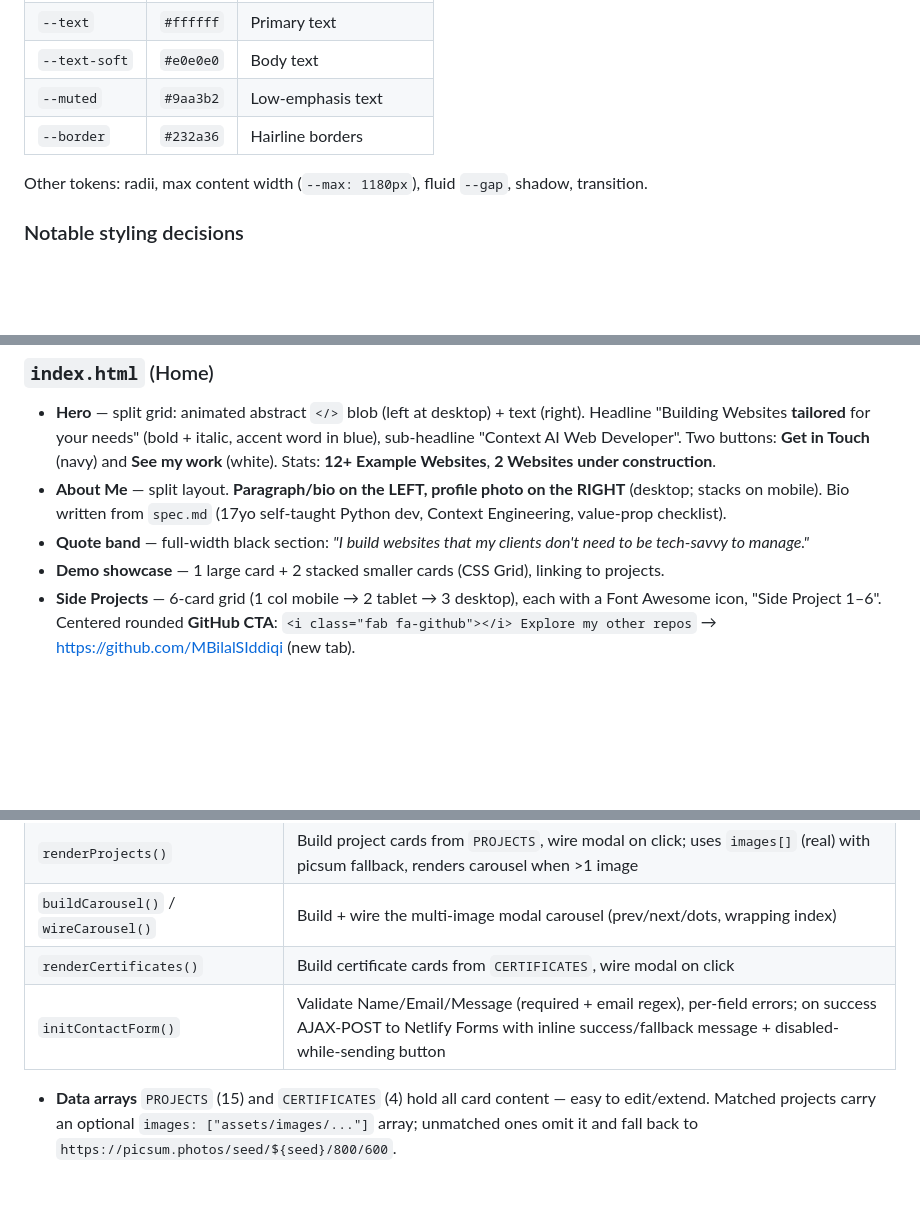
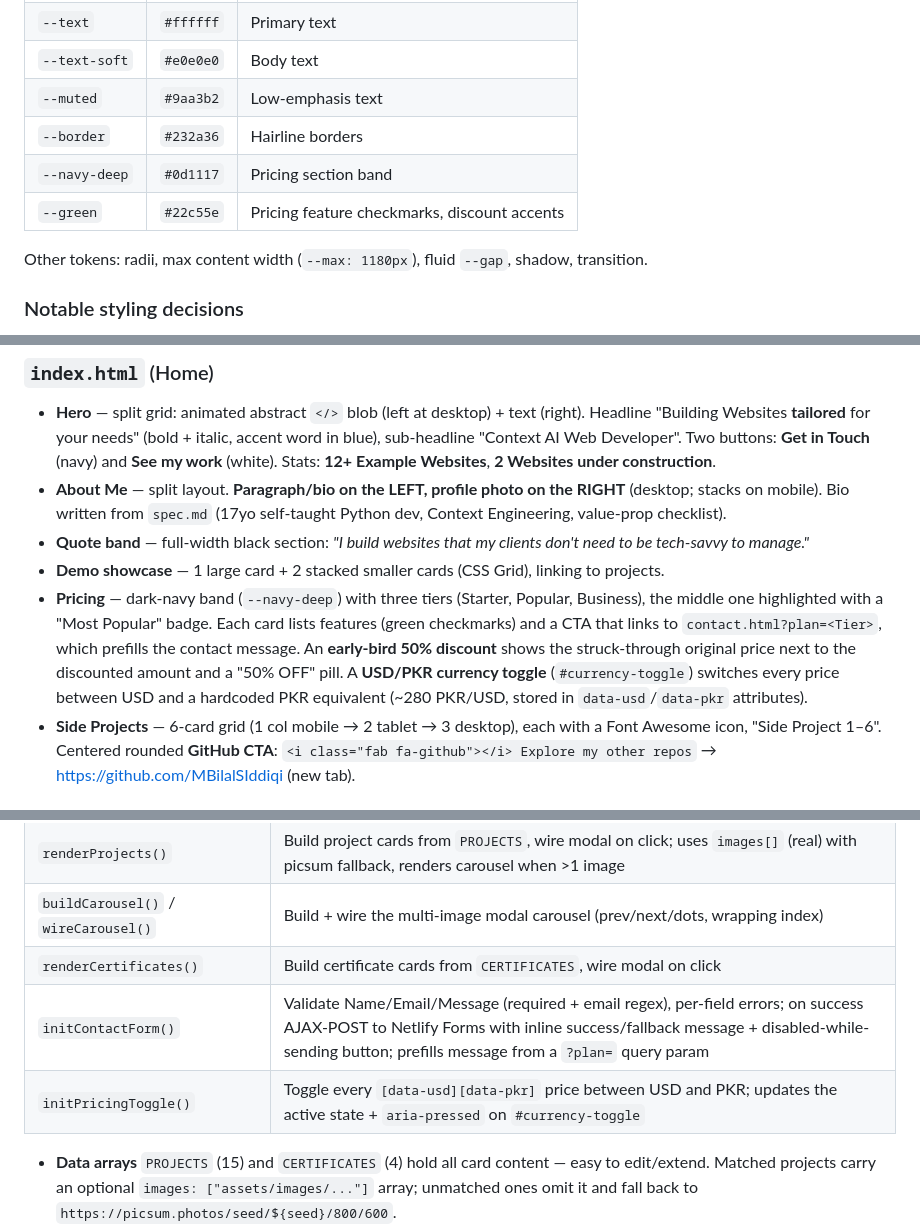
Before and after one commit to MBilalSIddiqi/portfolio, a Markdown page: CONTEXT.md, 3 parts joined by grey strips. GitHub-like rendering; blank space fills up the shorter version.

Commit message:
Document pricing section in CONTEXT.md
Record the new pricing band (tiers, early-bird discount, USD/PKR toggle),
contact-form plan prefill, the initPricingToggle() function, and the
--navy-deep / --green color tokens.

Co-Authored-By: Claude Sonnet 4.6 (1M context) <noreply@anthropic.com>

```diff
--- a/CONTEXT.md
+++ b/CONTEXT.md
@@ -83,6 +83,8 @@ Real mockups for 8 of 15 projects (filenames match each project's `seed`):
 | `--text-soft` | `#e0e0e0` | Body text |
 | `--muted` | `#9aa3b2` | Low-emphasis text |
 | `--border` | `#232a36` | Hairline borders |
+| `--navy-deep` | `#0d1117` | Pricing section band |
+| `--green` | `#22c55e` | Pricing feature checkmarks, discount accents |
 
 Other tokens: radii, max content width (`--max: 1180px`), fluid `--gap`, shadow, transition.
 
@@ -134,6 +136,13 @@ Other tokens: radii, max content width (`--max: 1180px`), fluid `--gap`, shadow,
 - **Quote band** — full-width black section: *"I build websites that my clients don't need to be
   tech-savvy to manage."*
 - **Demo showcase** — 1 large card + 2 stacked smaller cards (CSS Grid), linking to projects.
+- **Pricing** — dark-navy band (`--navy-deep`) with three tiers (Starter, Popular, Business),
+  the middle one highlighted with a "Most Popular" badge. Each card lists features (green
+  checkmarks) and a CTA that links to `contact.html?plan=<Tier>`, which prefills the contact
+  message. An **early-bird 50% discount** shows the struck-through original price next to the
+  discounted amount and a "50% OFF" pill. A **USD/PKR currency toggle** (`#currency-toggle`)
+  switches every price between USD and a hardcoded PKR equivalent (~280 PKR/USD, stored in
+  `data-usd`/`data-pkr` attributes).
 - **Side Projects** — 6-card grid (1 col mobile → 2 tablet → 3 desktop), each with a Font Awesome
   icon, "Side Project 1–6". Centered rounded **GitHub CTA**: `<i class="fab fa-github"></i> Explore
   my other repos` → https://github.com/MBilalSIddiqi (new tab).
@@ -187,7 +198,8 @@ shared script is safe on every page.
 | `renderProjects()` | Build project cards from `PROJECTS`, wire modal on click; uses `images[]` (real) with picsum fallback, renders carousel when >1 image |
 | `buildCarousel()` / `wireCarousel()` | Build + wire the multi-image modal carousel (prev/next/dots, wrapping index) |
 | `renderCertificates()` | Build certificate cards from `CERTIFICATES`, wire modal on click |
-| `initContactForm()` | Validate Name/Email/Message (required + email regex), per-field errors; on success AJAX-POST to Netlify Forms with inline success/fallback message + disabled-while-sending button |
+| `initContactForm()` | Validate Name/Email/Message (required + email regex), per-field errors; on success AJAX-POST to Netlify Forms with inline success/fallback message + disabled-while-sending button; prefills message from a `?plan=` query param |
+| `initPricingToggle()` | Toggle every `[data-usd][data-pkr]` price between USD and PKR; updates the active state + `aria-pressed` on `#currency-toggle` |
 
 - **Data arrays** `PROJECTS` (15) and `CERTIFICATES` (4) hold all card content — easy to edit/extend.
   Matched projects carry an optional `images: ["assets/images/..."]` array; unmatched ones omit it
```
Also changed, not shown: other parts of CONTEXT.md (+2 -0 lines).
